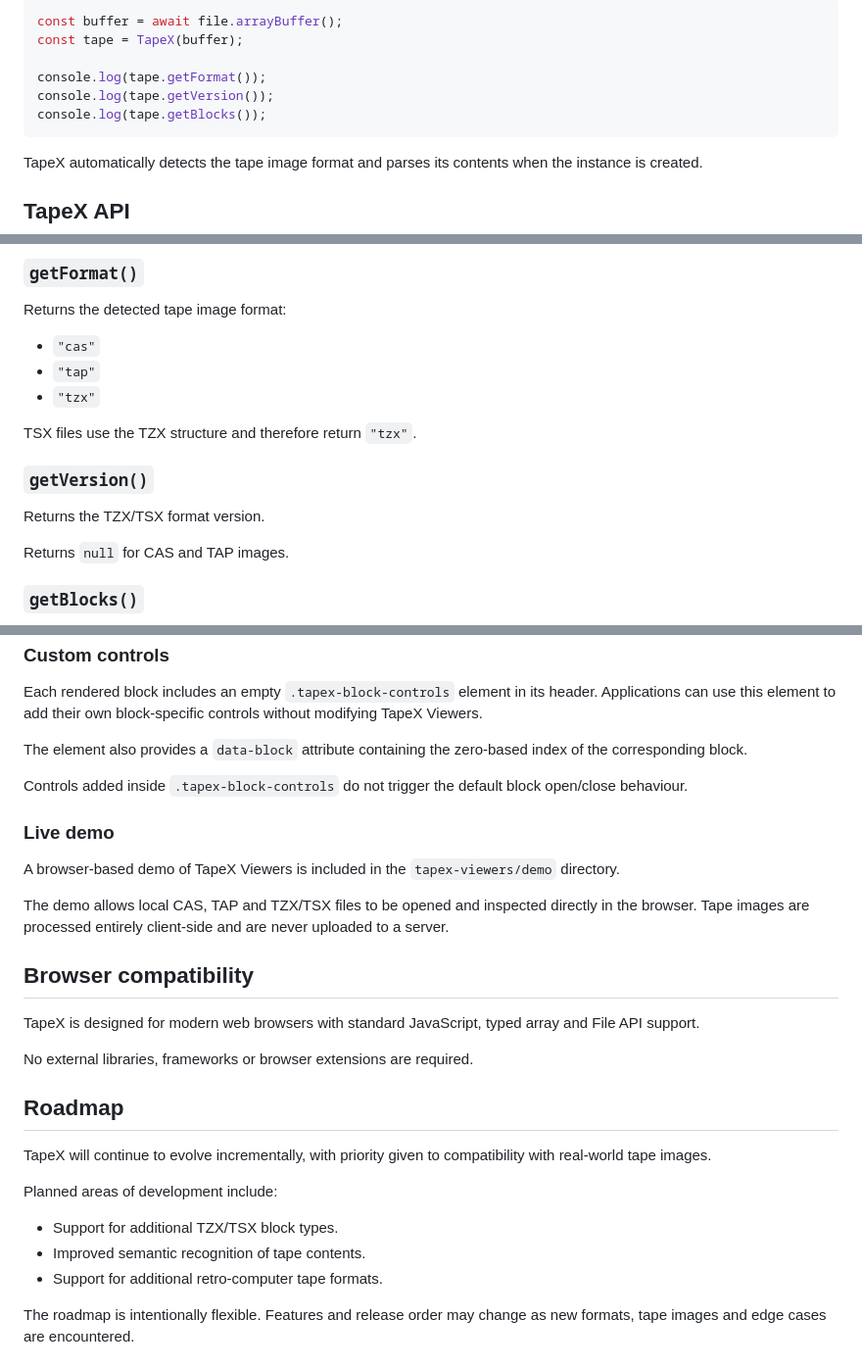
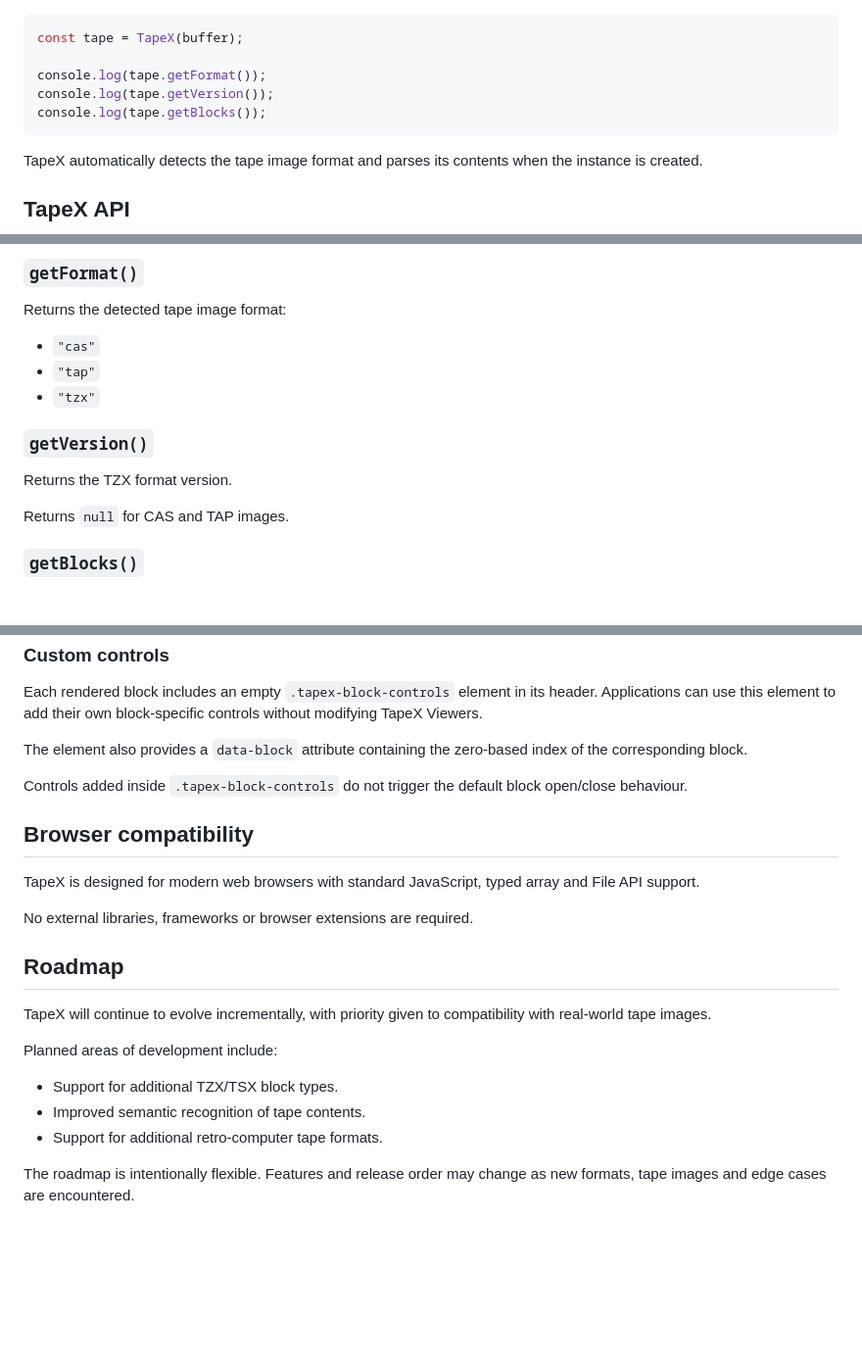
Before and after one commit to SapphiRe-MSX/TapeX, a Markdown page: README.md, 3 parts joined by grey strips. Shown at 98% size. Drawn GitHub-style; blank space fills up the shorter version.

````diff
--- a/README.md
+++ b/README.md
@@ -71,11 +75,11 @@ Then create a TapeX instance from an ArrayBuffer or Uint8Array:
 ```javascript
-const buffer = await file.arrayBuffer();
 const tape = TapeX(buffer);
 
 console.log(tape.getFormat());
 console.log(tape.getVersion());
 console.log(tape.getBlocks());
 ```
+
 TapeX automatically detects the tape image format and parses its contents when the instance is created.
 
 ## TapeX API
@@ -90,15 +94,13 @@ Creates and parses a tape image.
 
 Returns the detected tape image format:
 
-- `"cas"`
-- `"tap"`
-- `"tzx"`
-
-TSX files use the TZX structure and therefore return `"tzx"`.
+* `"cas"`
+* `"tap"`
+* `"tzx"`
 
 ### `getVersion()`
 
-Returns the TZX/TSX format version.
+Returns the TZX format version.
 
 Returns `null` for CAS and TAP images.
 
@@ -165,12 +179,6 @@ The element also provides a `data-block` attribute containing the zero-based ind
 
 Controls added inside `.tapex-block-controls` do not trigger the default block open/close behaviour.
 
-### Live demo
-
-A browser-based demo of TapeX Viewers is included in the `tapex-viewers/demo` directory.
-
-The demo allows local CAS, TAP and TZX/TSX files to be opened and inspected directly in the browser. Tape images are processed entirely client-side and are never uploaded to a server.
-
 ## Browser compatibility
 
 TapeX is designed for modern web browsers with standard JavaScript, typed array and File API support.
@@ -183,9 +191,9 @@ TapeX will continue to evolve incrementally, with priority given to compatibilit
 
 Planned areas of development include:
 
-- Support for additional TZX/TSX block types.
-- Improved semantic recognition of tape contents.
-- Support for additional retro-computer tape formats.
+* Support for additional TZX/TSX block types.
+* Improved semantic recognition of tape contents.
+* Support for additional retro-computer tape formats.
 
 The roadmap is intentionally flexible. Features and release order may change as new formats, tape images and edge cases are encountered.
 
````
Also changed, not shown: other parts of README.md (+55 -39 lines).
